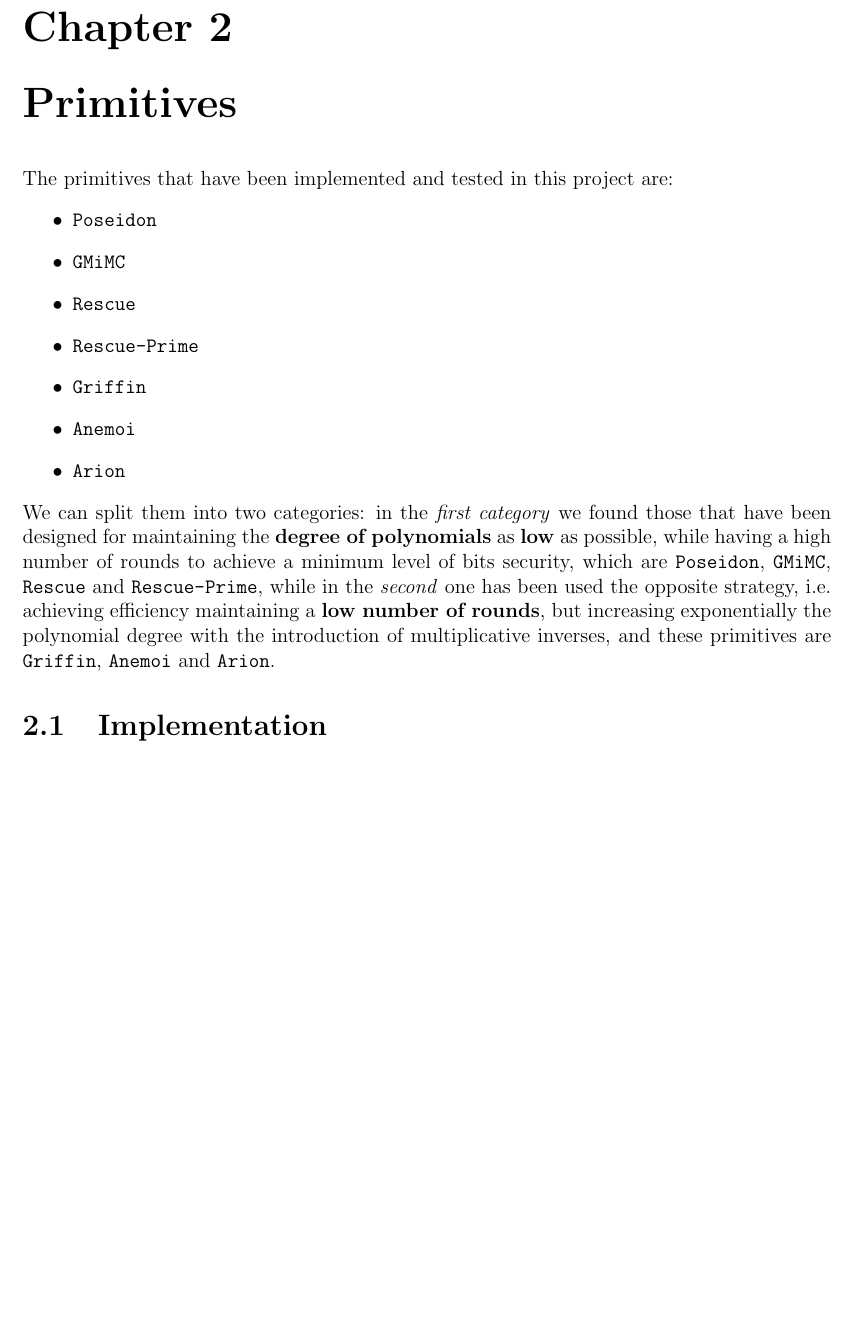
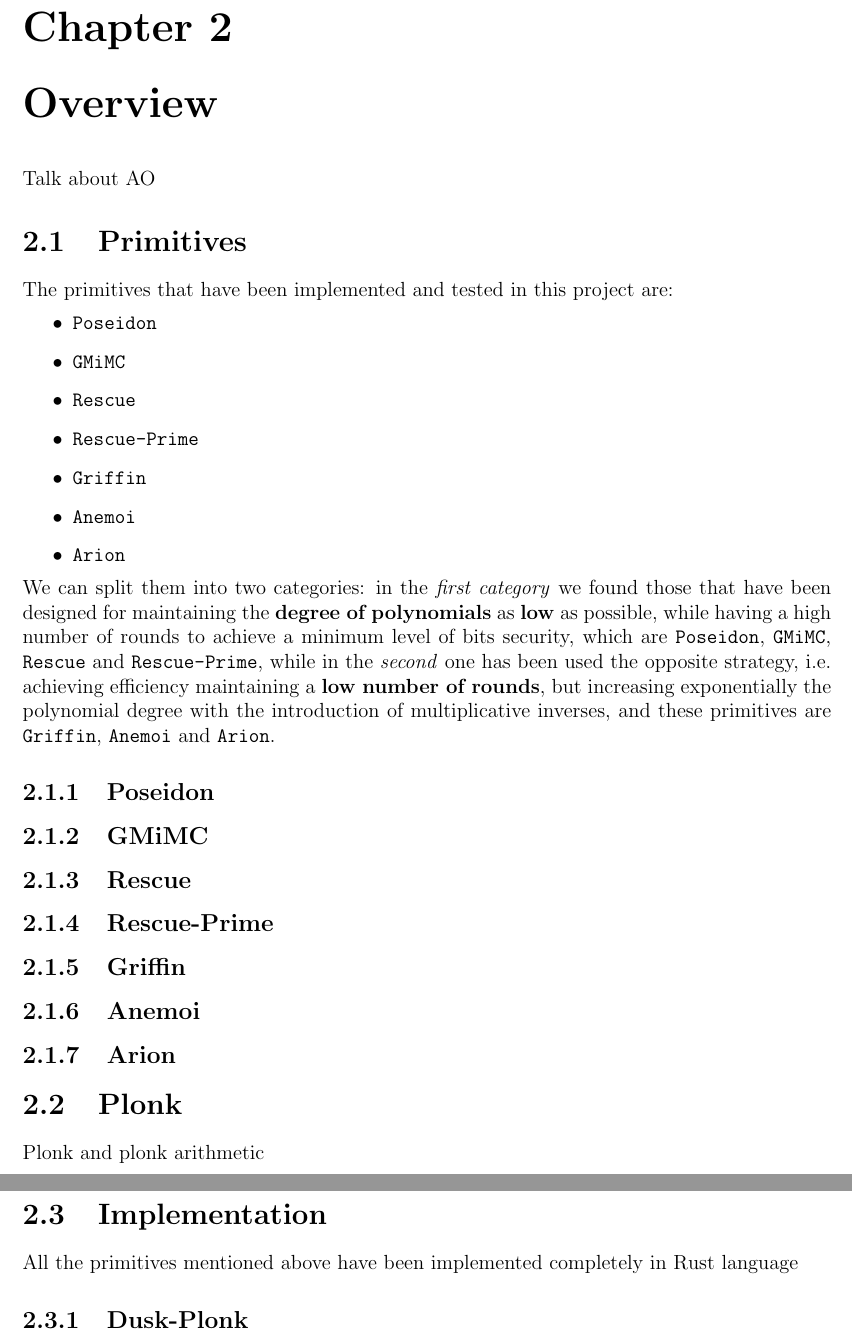
Before and after one commit to Crisis82/AOHashes, a LaTeX thesis (docs/report/report.tex): part of page 4 of 6 before the commit and two parts of pages 4 and 5 of 7 after it, the two joined at a grey line, cut so that both start at the same text, the shorter picture padded with empty space. Compiled offline with pdfLaTeX.

Commit message:
small update

```diff
--- a/docs/report/report.tex
+++ b/docs/report/report.tex
@@ -19,7 +19,12 @@
 In few years, the interest in the cryptographic community has grown a lot towards the Zero-Knowledge (ZK) proofs. In fact, the goal of ZK proofs is to provide a way to prove the correctness of a computation without revealing any information about the data involved in the computation itself. Among the types of ZK proofs, there are the non-interactive ones, which are used in environments where prover and verifier are not able to communicate with each other, like in blockchains. In this paper, the ZK system used for the proofs is the PLONK system, which belongs to the SNARK\footnote{Succinct Non-interactive ARguments of Knowledge} family, and has its own structure for the computation of the proofs based initially on arithmetic circuits, which are translated into constraints ones and finally evaluated as polynomials. This structure allows the use of more powerful gates, while maintaining the computational complexity low.
 However, having an internal structure like this means that old cryptographic primitives are not suitable and adapted for these computations, leading to huge losses in terms of performance and efficiency. Therefore, this strong interested in ZK has shaped the development of new cryptographic primitives towards the so-called Arithmetization-Oriented (AO) ones, aiming to provide better and more efficient solutions that could exploit as much as possible the power of ZK proofs, by maintaining a complexity as low as possible from a constraints' perspective (i.e. additions and multiplications). For this reason we wrote this paper with the aim of shading some light on the different performances of the latest and most promising AO primitives proposed in these last years.
 
-\chapter{Primitives}\label{chap:primitives}
+\chapter{Overview}\label{chap:overview}
+
+Talk about AO
+
+
+\section{Primitives}\label{sec:primitives}
 
 The primitives that have been implemented and tested in this project are:
 \begin{itemize}
@@ -34,7 +39,29 @@ The primitives that have been implemented and tested in this project are:
 
 We can split them into two categories: in the \textit{first category} we found those that have been designed for maintaining the \textbf{degree of polynomials} as \textbf{low} as possible, while having a high number of rounds to achieve a minimum level of bits security, which are \texttt{Poseidon}, \texttt{GMiMC}, \texttt{Rescue} and \texttt{Rescue-Prime}, while in the \textit{second} one has been used the opposite strategy, i.e. achieving efficiency maintaining a \textbf{low number of rounds}, but increasing exponentially the polynomial degree with the introduction of multiplicative inverses, and these primitives are \texttt{Griffin}, \texttt{Anemoi} and \texttt{Arion}.
 
-\section{Implementation}\label{chap:implementation}
+\subsection{Poseidon}\label{subsec:poseidon}
+
+\subsection{GMiMC}\label{subsec:gmimc}
+
+\subsection{Rescue}\label{subsec:rescue}
+
+\subsection{Rescue-Prime}\label{subsec:rescueprime}
+
+\subsection{Griffin}\label{subsec:griffin}
+
+\subsection{Anemoi}\label{subsec:anemoi}
+
+\subsection{Arion}\label{subsec:arion}
+
+\section{Plonk}
+
+Plonk and plonk arithmetic
+
+\section{Implementation}\label{sec:implementation}
+
+All the primitives mentioned above have been implemented completely in Rust language
+
+\subsection{Dusk-Plonk}\label{subsec:duskplonk}
 
 \chapter{Tests}\label{chap:tests}
 
```
Also changed, not shown: docs/report/report.pdf.
